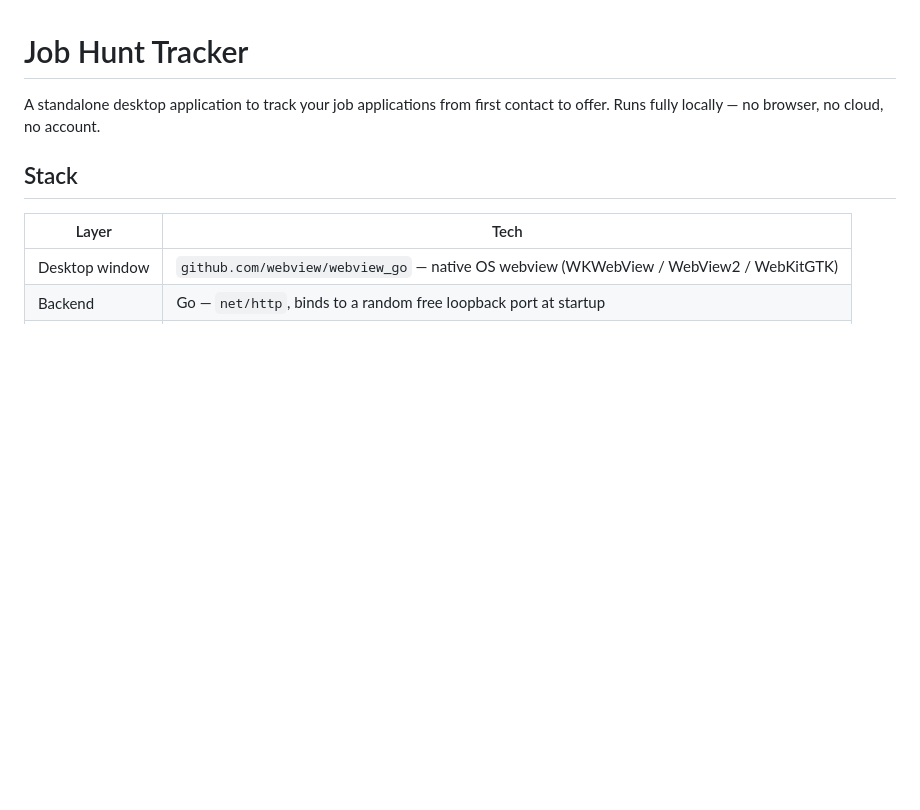
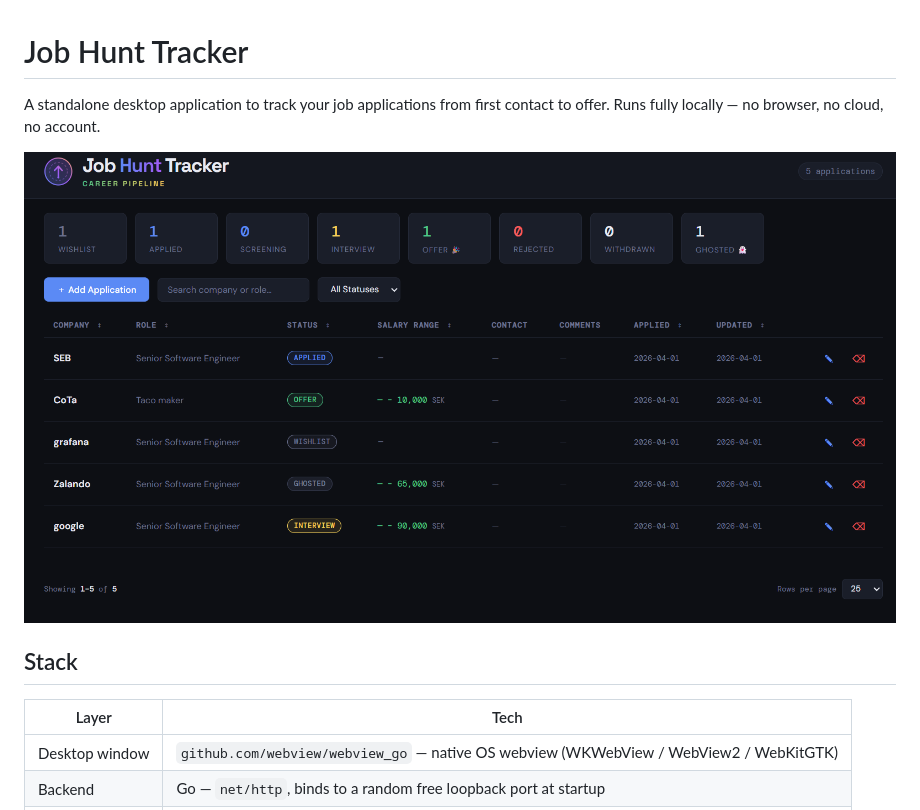
Before and after one commit to cyber-lena/job-hunt-tracker, a Markdown page: README.md, the part around the change. GitHub-like rendering; pictures changed too: jht.png (added); blank space fills up the shorter version.

```diff
--- a/README.md
+++ b/README.md
@@ -1,6 +1,8 @@
 # Job Hunt Tracker
 
 A standalone desktop application to track your job applications from first contact to offer. Runs fully locally — no browser, no cloud, no account.
+
+![](jht.png)
 
 ## Stack
 
```
